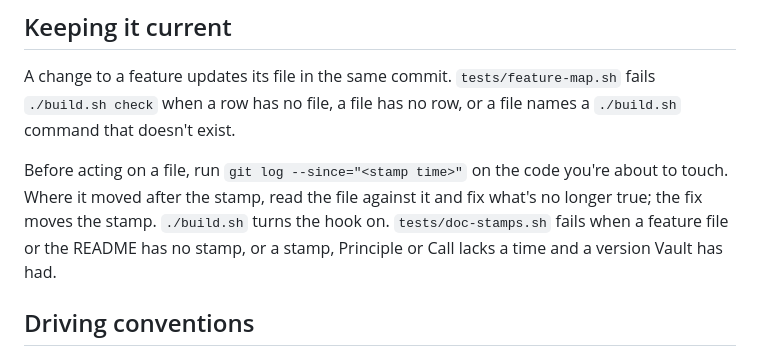
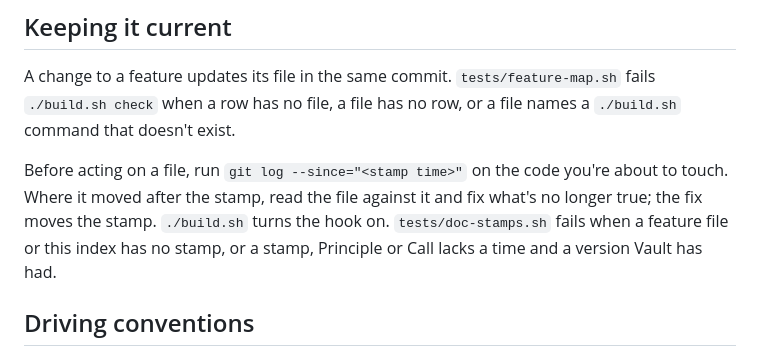
Before and after one commit to andres-al-campos/Vault, a Markdown page: dev/features/README.md, the part around one of its changes. Rendered like a GitHub page.

Commit message:
Stamp check docs name the features index, not the README
Co-Authored-By: Claude Opus 5.5 <noreply@anthropic.com>

```diff
--- a/dev/features/README.md
+++ b/dev/features/README.md
@@ -43,7 +43,7 @@ names a `./build.sh` command that doesn't exist.
 Before acting on a file, run `git log --since="<stamp time>"` on the code
 you're about to touch. Where it moved after the stamp, read the file against it
 and fix what's no longer true; the fix moves the stamp. `./build.sh` turns the
-hook on. `tests/doc-stamps.sh` fails when a feature file or the README has no
+hook on. `tests/doc-stamps.sh` fails when a feature file or this index has no
 stamp, or a stamp, Principle or Call lacks a time and a version Vault has had.
 
 ## Driving conventions
```
Also changed, not shown: other parts of dev/features/README.md (+1 -1 lines).
